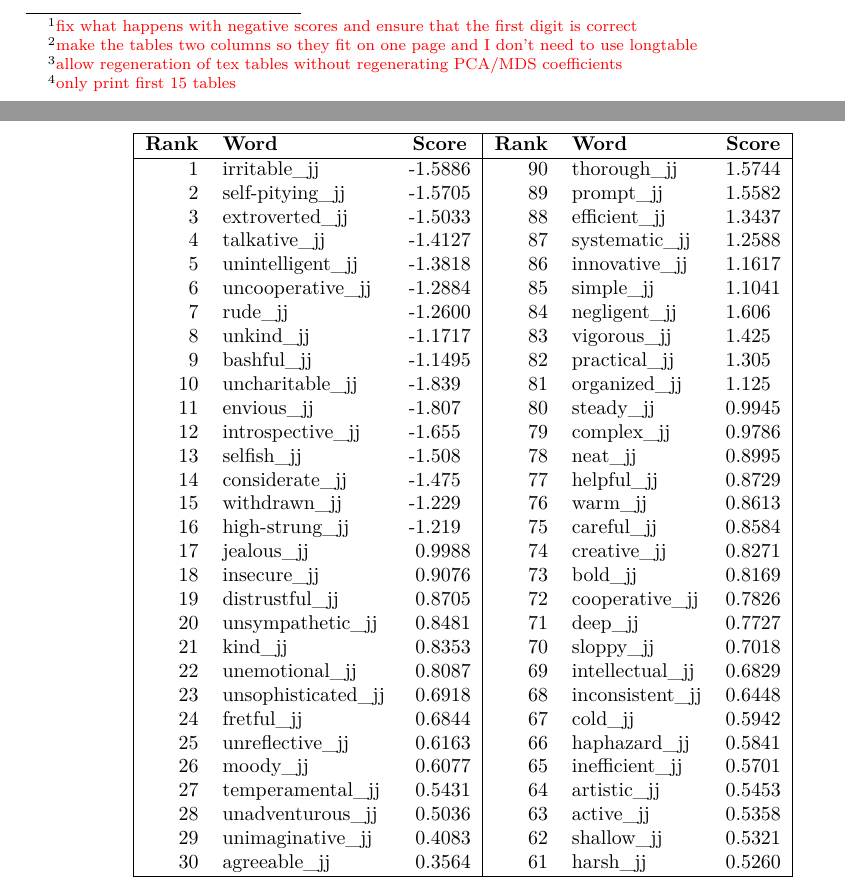
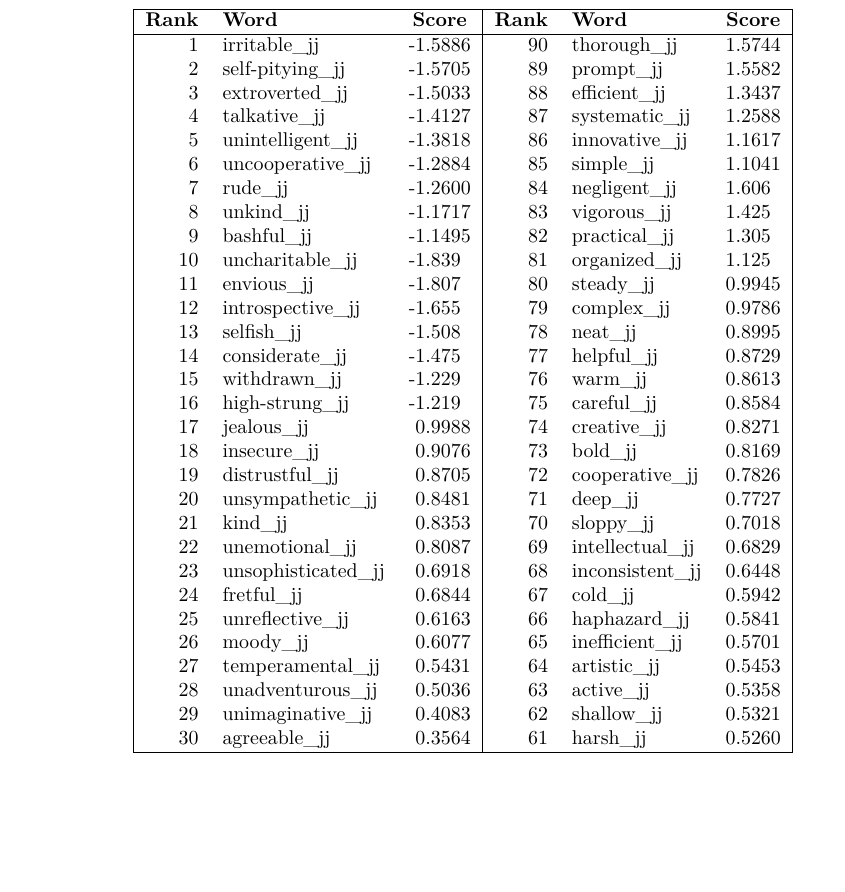
Before and after one commit to RadixSeven/SummitPaper2013, a LaTeX thesis (MSThesis/eric_thesis.tex, which reads MSThesis/appendix.tex): two parts of pages 103 and 104 of 377 before the commit and part of page 104 of 377 after it, the two joined at a grey line, cut at the place of the change, the shorter picture padded with empty space. Compiled offline with pdfLaTeX.

Commit message:
Removed appendix todos because they have been completed by my new table generation code. These are the last todos!

```diff
--- a/MSThesis/appendix.tex
+++ b/MSThesis/appendix.tex
@@ -917,10 +917,6 @@ the most important components derived from each method of analyzing each list.
 
 \section{101 word list}
 \subsection{Unnormalized PCA}
-\todo{fix what happens with negative scores and ensure that the first digit is correct}
-\todo{make the tables two columns so they fit on one page and I don't need to use longtable}
-\todo{allow regeneration of tex tables without regenerating PCA/MDS coefficients}
-\todo{only print first 15 tables}
 \label{app:rankedwordlists:101words:unnormalized}
 \input{results_tables/100words-adj-800dim-lowercase-wmt-model-original-appendix-table.tex}
 \subsection{Normalized PCA}
```
